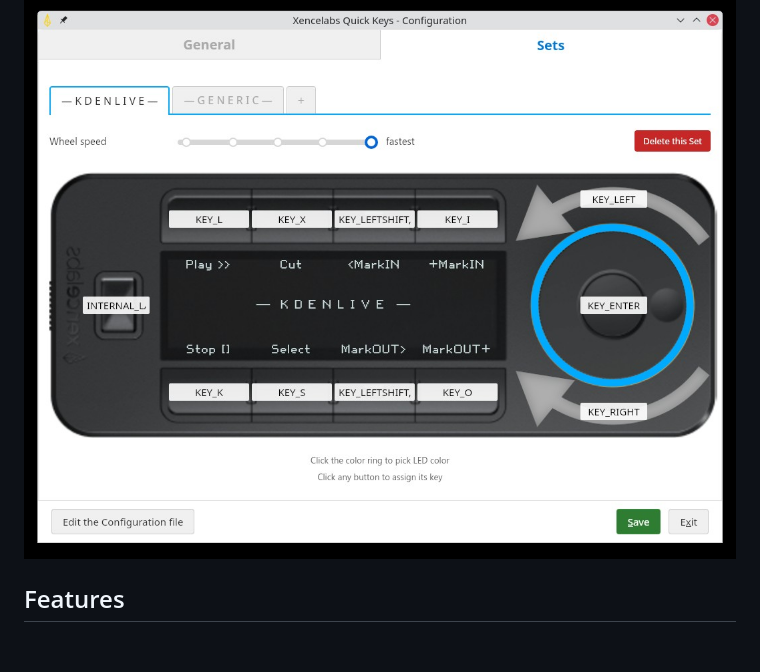
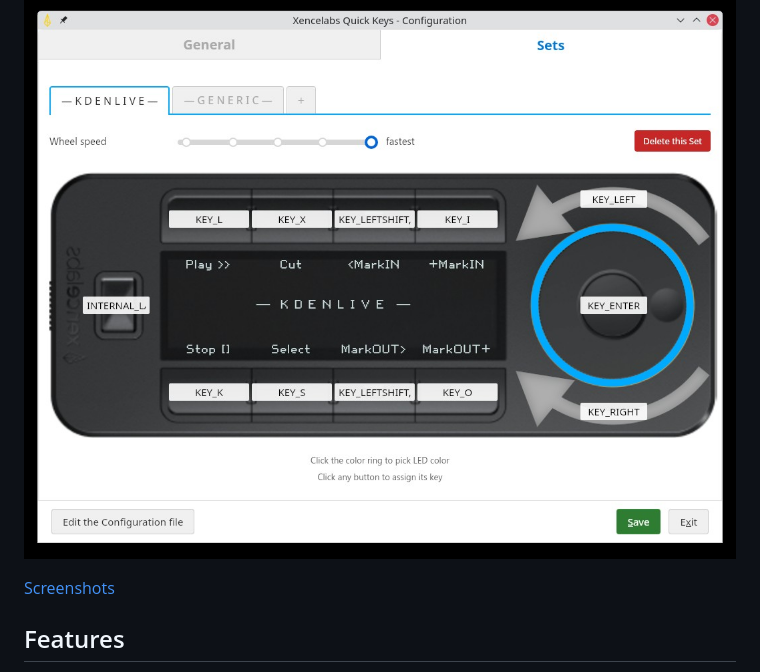
Before and after one commit to benbois/xencelabs-quick-keys-gui-configurator, a Markdown page: README.md, the part around the change. Rendered like a GitHub page; blank space fills up the shorter version.

Commit message:
Add link to screenshots folder below image
Made-with: Cursor

```diff
--- a/README.md
+++ b/README.md
@@ -3,6 +3,8 @@
 A lightweight, userland driver for the Xencelabs Quick Keys remote, written in Go. All configuration is done through an interactive GUI.
 
 ![Sets tab](screenshots/Set-Tab.jpg)
+
+[Screenshots](screenshots/)
 
 ## Features
 
```
